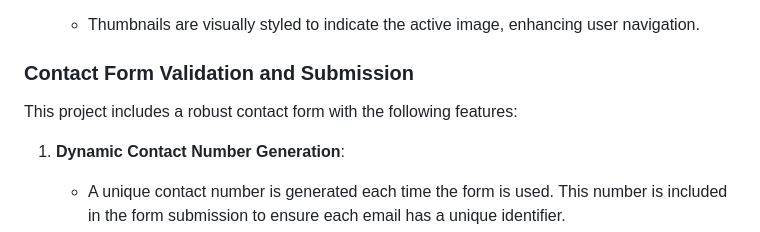
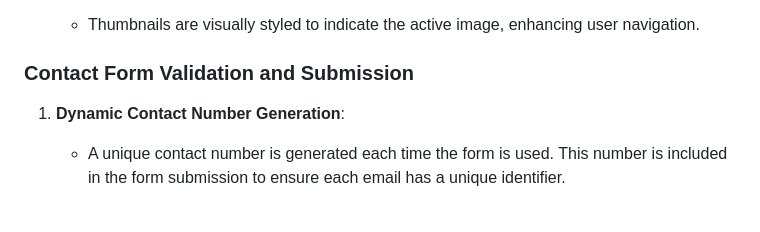
Before and after one commit to Serhii-Bolhovskyi/green-spaces, a Markdown page: README.md, the part around the change. Drawn GitHub-style; blank space fills up the shorter version.

```diff
--- a/README.md
+++ b/README.md
@@ -92,8 +92,6 @@
 
 ### Contact Form Validation and Submission
 
-This project includes a robust contact form with the following features:
-
 1. **Dynamic Contact Number Generation**:
     - A unique contact number is generated each time the form is used. This number is included in the form submission to ensure each email has a unique identifier.
 
```
